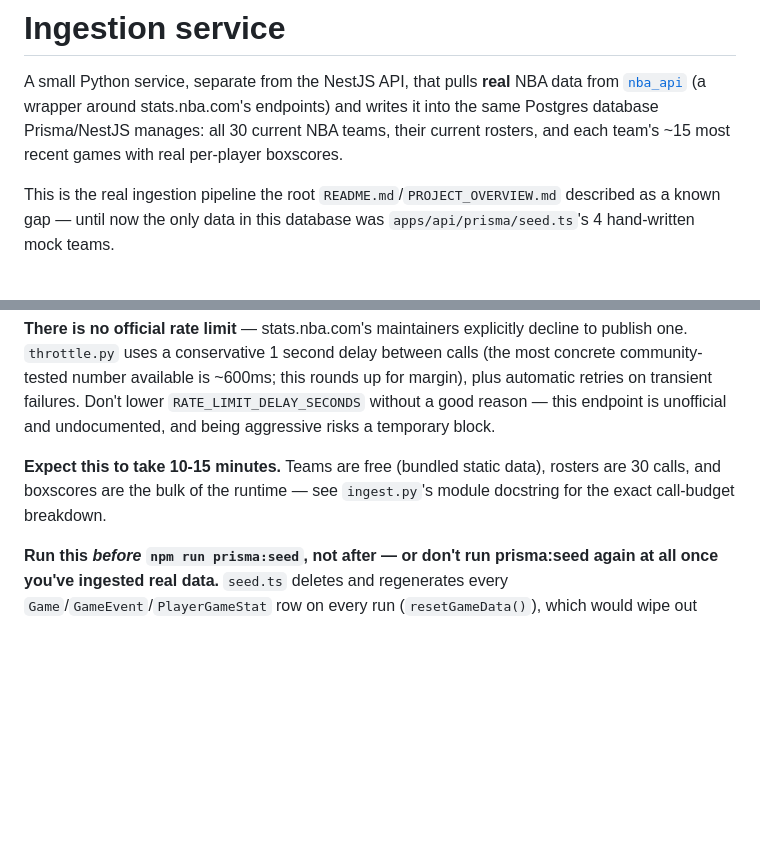
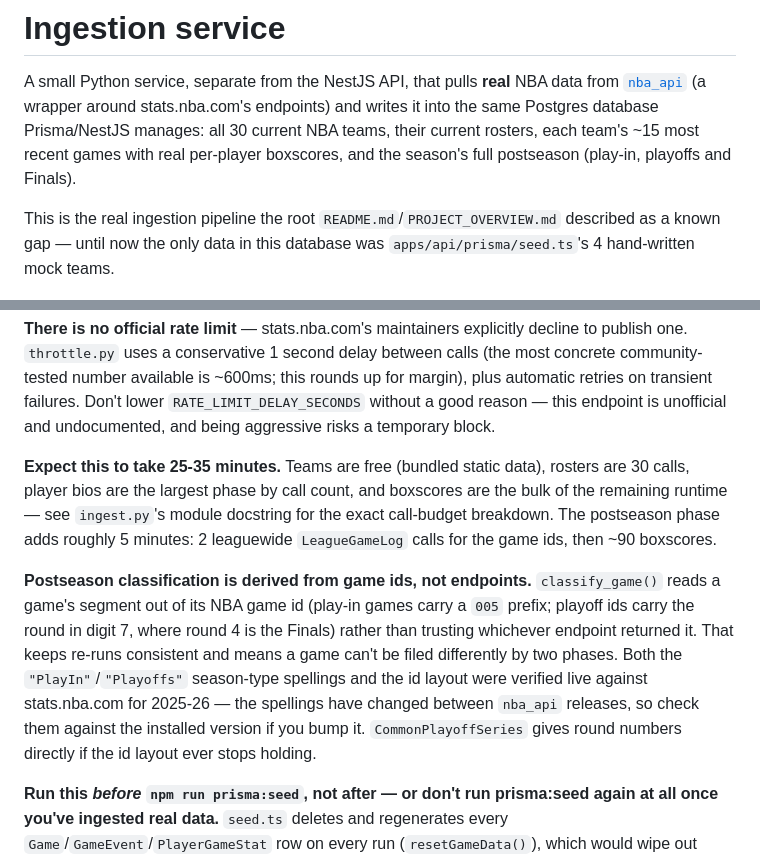
Before and after one commit to Maximum-ADD/sportsanalyticsMirror, a Markdown page: apps/ingestion/README.md, 2 parts joined by grey strips. GitHub-like rendering; blank space fills up the shorter version.

```diff
--- a/apps/ingestion/README.md
+++ b/apps/ingestion/README.md
@@ -4,8 +4,8 @@ A small Python service, separate from the NestJS API, that pulls **real**
 NBA data from [`nba_api`](https://github.com/swar/nba_api) (a wrapper
 around stats.nba.com's endpoints) and writes it into the same Postgres
 database Prisma/NestJS manages: all 30 current NBA teams, their current
-rosters, and each team's ~15 most recent games with real per-player
-boxscores.
+rosters, each team's ~15 most recent games with real per-player boxscores,
+and the season's full postseason (play-in, playoffs and Finals).
 
 This is the real ingestion pipeline the root `README.md`/`PROJECT_OVERVIEW.md`
 described as a known gap — until now the only data in this database was
@@ -28,9 +28,23 @@ transient failures. Don't lower `RATE_LIMIT_DELAY_SECONDS` without a good
 reason — this endpoint is unofficial and undocumented, and being
 aggressive risks a temporary block.
 
-**Expect this to take 10-15 minutes.** Teams are free (bundled static
-data), rosters are 30 calls, and boxscores are the bulk of the runtime —
-see `ingest.py`'s module docstring for the exact call-budget breakdown.
+**Expect this to take 25-35 minutes.** Teams are free (bundled static
+data), rosters are 30 calls, player bios are the largest phase by call
+count, and boxscores are the bulk of the remaining runtime — see
+`ingest.py`'s module docstring for the exact call-budget breakdown. The
+postseason phase adds roughly 5 minutes: 2 leaguewide `LeagueGameLog`
+calls for the game ids, then ~90 boxscores.
+
+**Postseason classification is derived from game ids, not endpoints.**
+`classify_game()` reads a game's segment out of its NBA game id (play-in
+games carry a `005` prefix; playoff ids carry the round in digit 7, where
+round 4 is the Finals) rather than trusting whichever endpoint returned it.
+That keeps re-runs consistent and means a game can't be filed differently
+by two phases. Both the `"PlayIn"`/`"Playoffs"` season-type spellings and
+the id layout were verified live against stats.nba.com for 2025-26 — the
+spellings have changed between `nba_api` releases, so check them against
+the installed version if you bump it. `CommonPlayoffSeries` gives round
+numbers directly if the id layout ever stops holding.
 
 **Run this *before* `npm run prisma:seed`, not after — or don't run
 prisma:seed again at all once you've ingested real data.** `seed.ts`
```
Also changed, not shown: README.md (+10 -2 lines), docs/PROJECT_OVERVIEW.md (+72 -9 lines).
